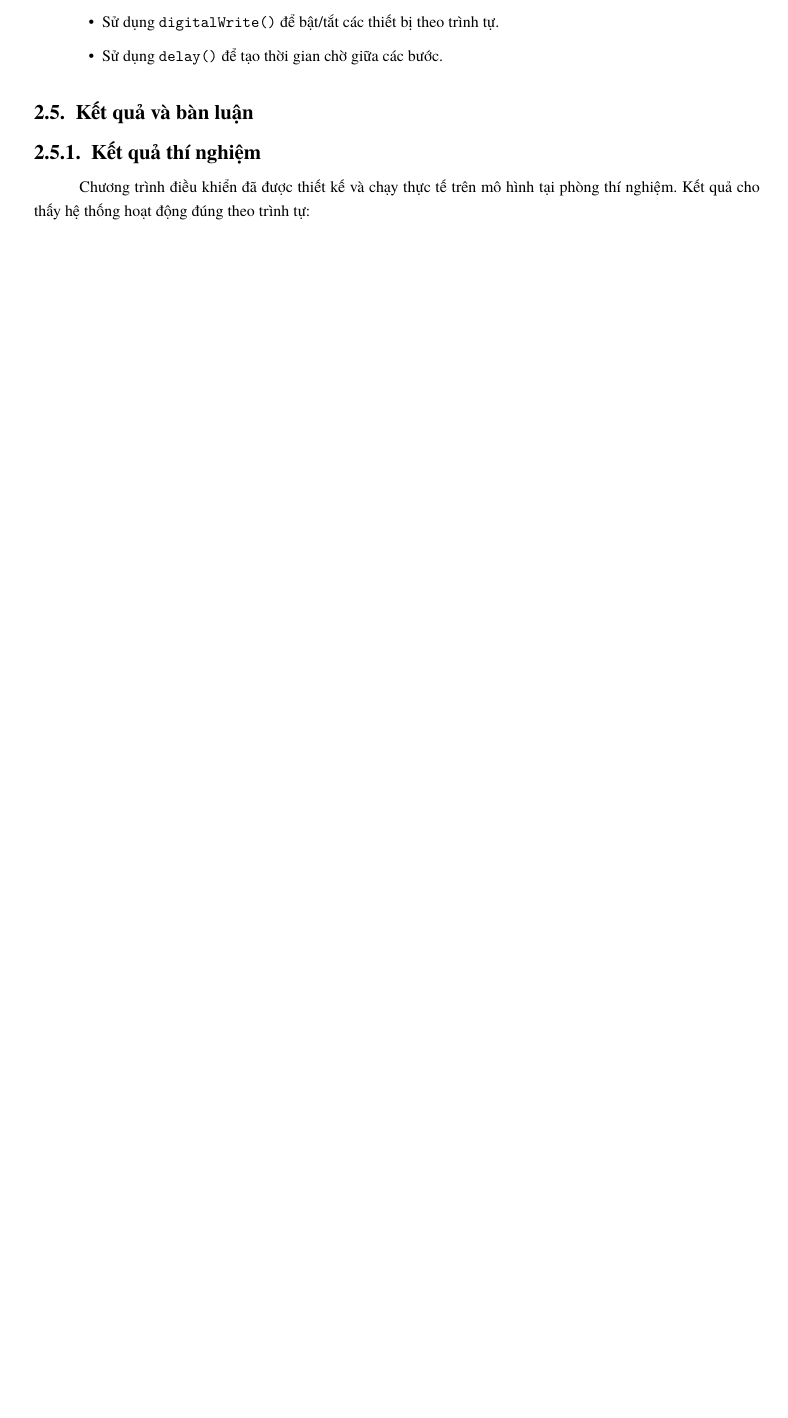
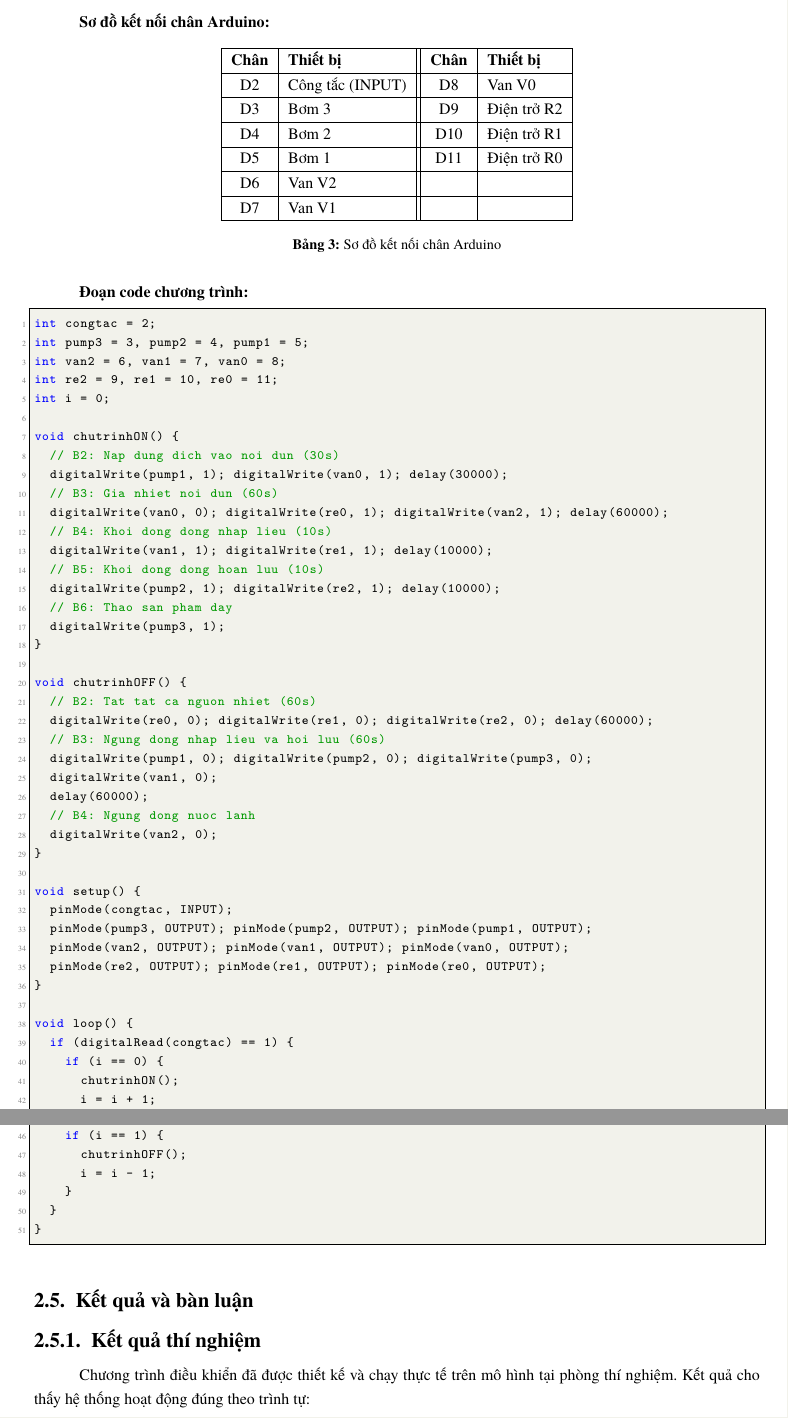
Before and after one commit to bowber/dacn, a LaTeX document (src/main.tex, which reads src/lab2.tex): part of page 7 of 17 before the commit and two parts of pages 7 and 8 of 18 after it, the two joined at a grey line, cut at the place of the change, the shorter picture padded with empty space. Compiled offline with XeLaTeX.

Commit message:
feat(lab2): add Arduino code for distillation system control with actual timing values

```diff
--- a/src/lab2.tex
+++ b/src/lab2.tex
@@ -113,12 +113,87 @@ B4 – Ngưng dòng nước lạnh & Đóng van V4 & -- \\
 
 \subsubsection{Thiết kế chương trình}
 
-\begin{itemize}
-    \item Sử dụng các LED để mô phỏng trạng thái của bơm, van và điện trở.
-    \item Công tắc nối vào chân D2 sử dụng điện trở kéo về GND.
-    \item Sử dụng \texttt{digitalWrite()} để bật/tắt các thiết bị theo trình tự.
-    \item Sử dụng \texttt{delay()} để tạo thời gian chờ giữa các bước.
-\end{itemize}
+Sử dụng các LED để mô phỏng trạng thái của bơm, van và điện trở. Công tắc nối vào chân D2 sử dụng điện trở kéo về GND.
+
+\textbf{Sơ đồ kết nối chân Arduino:}
+
+\begin{table}[H]
+\centering
+\begin{tabular}{|c|l||c|l|}
+\hline
+\textbf{Chân} & \textbf{Thiết bị} & \textbf{Chân} & \textbf{Thiết bị} \\
+\hline
+D2 & Công tắc (INPUT) & D8 & Van V0 \\
+\hline
+D3 & Bơm 3 & D9 & Điện trở R2 \\
+\hline
+D4 & Bơm 2 & D10 & Điện trở R1 \\
+\hline
+D5 & Bơm 1 & D11 & Điện trở R0 \\
+\hline
+D6 & Van V2 & & \\
+\hline
+D7 & Van V1 & & \\
+\hline
+\end{tabular}
+\caption{Sơ đồ kết nối chân Arduino}
+\end{table}
+
+\textbf{Đoạn code chương trình:}
+
+\begin{lstlisting}
+int congtac = 2;
+int pump3 = 3, pump2 = 4, pump1 = 5;
+int van2 = 6, van1 = 7, van0 = 8;
+int re2 = 9, re1 = 10, re0 = 11;
+int i = 0;
+
+void chutrinhON() {
+  // B2: Nap dung dich vao noi dun (30s)
+  digitalWrite(pump1, 1); digitalWrite(van0, 1); delay(30000);
+  // B3: Gia nhiet noi dun (60s)
+  digitalWrite(van0, 0); digitalWrite(re0, 1); digitalWrite(van2, 1); delay(60000);
+  // B4: Khoi dong dong nhap lieu (10s)
+  digitalWrite(van1, 1); digitalWrite(re1, 1); delay(10000);
+  // B5: Khoi dong dong hoan luu (10s)
+  digitalWrite(pump2, 1); digitalWrite(re2, 1); delay(10000);
+  // B6: Thao san pham day
+  digitalWrite(pump3, 1);
+}
+
+void chutrinhOFF() {
+  // B2: Tat tat ca nguon nhiet (60s)
+  digitalWrite(re0, 0); digitalWrite(re1, 0); digitalWrite(re2, 0); delay(60000);
+  // B3: Ngung dong nhap lieu va hoi luu (60s)
+  digitalWrite(pump1, 0); digitalWrite(pump2, 0); digitalWrite(pump3, 0);
+  digitalWrite(van1, 0);
+  delay(60000);
+  // B4: Ngung dong nuoc lanh
+  digitalWrite(van2, 0);
+}
+
+void setup() {
+  pinMode(congtac, INPUT);
+  pinMode(pump3, OUTPUT); pinMode(pump2, OUTPUT); pinMode(pump1, OUTPUT);
+  pinMode(van2, OUTPUT); pinMode(van1, OUTPUT); pinMode(van0, OUTPUT);
+  pinMode(re2, OUTPUT); pinMode(re1, OUTPUT); pinMode(re0, OUTPUT);
+}
+
+void loop() {
+  if (digitalRead(congtac) == 1) {
+    if (i == 0) {
+      chutrinhON();
+      i = i + 1;
+    }
+  }
+  if (digitalRead(congtac) == 0) {
+    if (i == 1) {
+      chutrinhOFF();
+      i = i - 1;
+    }
+  }
+}
+\end{lstlisting}
 
 % ------------------------------------------------------------
 \subsection{Kết quả và bàn luận}
```
